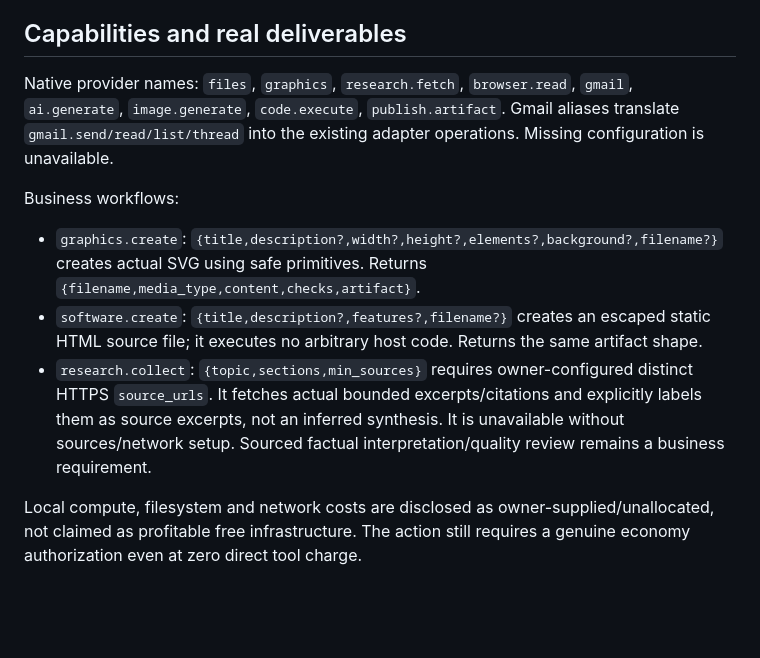
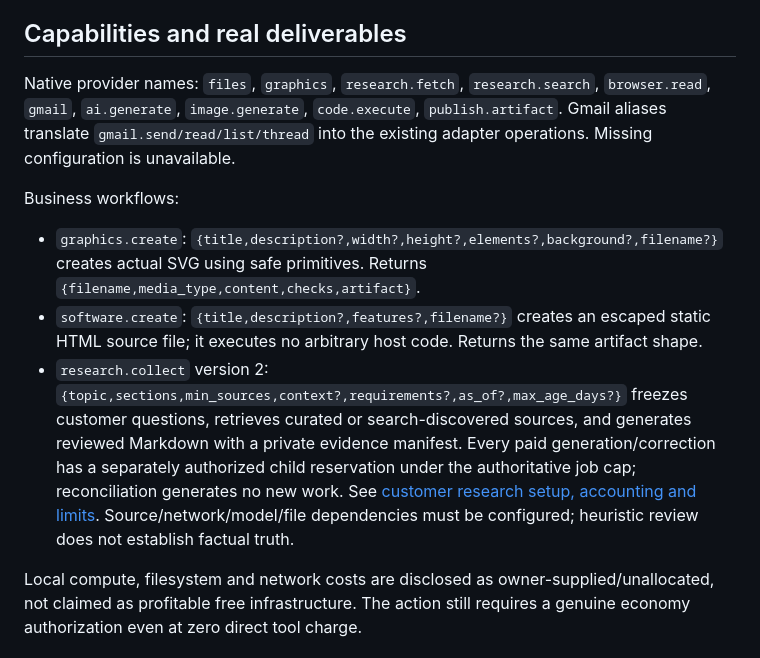
Before and after one commit to antonikzpriv-png/Widemind, a Markdown page: docs/TOOLS_INTEGRATION.md, the part around the change. GitHub-like rendering; blank space fills up the shorter version.

```diff
--- a/docs/TOOLS_INTEGRATION.md
+++ b/docs/TOOLS_INTEGRATION.md
@@ -48,13 +48,13 @@ Unknown effects remain unknown and are reconciled before retry. Definitive not-p
 
 ## Capabilities and real deliverables
 
-Native provider names: `files`, `graphics`, `research.fetch`, `browser.read`, `gmail`, `ai.generate`, `image.generate`, `code.execute`, `publish.artifact`. Gmail aliases translate `gmail.send/read/list/thread` into the existing adapter operations. Missing configuration is unavailable.
+Native provider names: `files`, `graphics`, `research.fetch`, `research.search`, `browser.read`, `gmail`, `ai.generate`, `image.generate`, `code.execute`, `publish.artifact`. Gmail aliases translate `gmail.send/read/list/thread` into the existing adapter operations. Missing configuration is unavailable.
 
 Business workflows:
 
 - `graphics.create`: `{title,description?,width?,height?,elements?,background?,filename?}` creates actual SVG using safe primitives. Returns `{filename,media_type,content,checks,artifact}`.
 - `software.create`: `{title,description?,features?,filename?}` creates an escaped static HTML source file; it executes no arbitrary host code. Returns the same artifact shape.
-- `research.collect`: `{topic,sections,min_sources}` requires owner-configured distinct HTTPS `source_urls`. It fetches actual bounded excerpts/citations and explicitly labels them as source excerpts, not an inferred synthesis. It is unavailable without sources/network setup. Sourced factual interpretation/quality review remains a business requirement.
+- `research.collect` version 2: `{topic,sections,min_sources,context?,requirements?,as_of?,max_age_days?}` freezes customer questions, retrieves curated or search-discovered sources, and generates reviewed Markdown with a private evidence manifest. Every paid generation/correction has a separately authorized child reservation under the authoritative job cap; reconciliation generates no new work. See [customer research setup, accounting and limits](CUSTOMER_RESEARCH.md). Source/network/model/file dependencies must be configured; heuristic review does not establish factual truth.
 
 Local compute, filesystem and network costs are disclosed as owner-supplied/unallocated, not claimed as profitable free infrastructure. The action still requires a genuine economy authorization even at zero direct tool charge.
 
```
Also changed, not shown: docs/CUSTOMER_RESEARCH.md (added, +142 -0 lines), docs/INTEGRATED_SETUP.md (+4 -2 lines).
